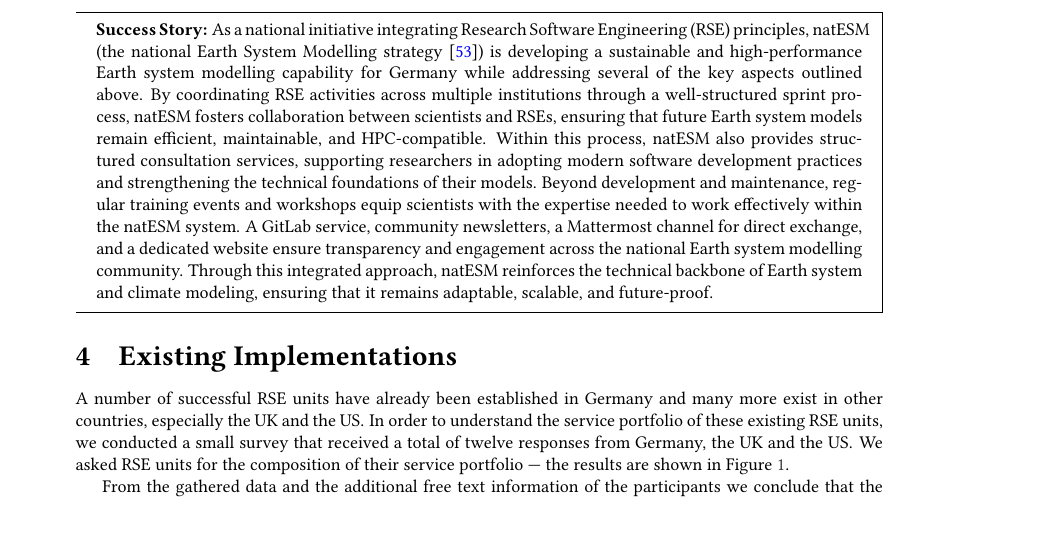
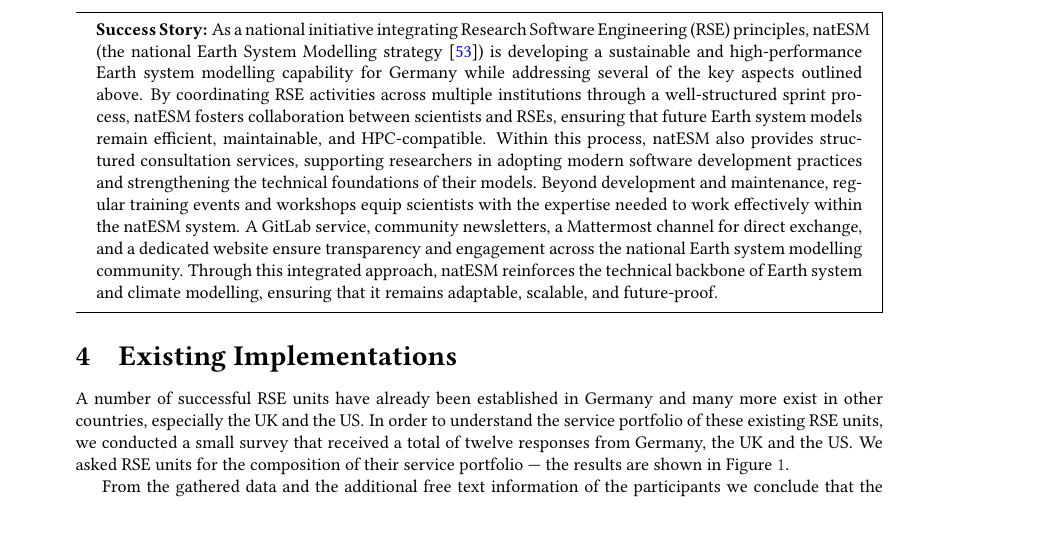
Before and after one commit to DE-RSE/2023_paper-RSE-groups, a LaTeX document (paper.tex): part of page 8 of 15, cut so that both start at the same text. Compiled offline with pdfLaTeX; a LaTeX package or settings file that is missing is left out.

Commit message:
british spelling

```diff
--- a/paper.tex
+++ b/paper.tex
@@ -439,7 +439,7 @@ It organises the bidirectional exchange between the local and the global communi
 By coordinating RSE activities across multiple institutions through a well-structured sprint process, natESM fosters collaboration between scientists and RSEs, ensuring that future Earth system models remain efficient, maintainable, and HPC-compatible.
 Within this process, natESM also provides structured consultation services, supporting researchers in adopting modern software development practices and strengthening the technical foundations of their models.
 Beyond development and maintenance, regular training events and workshops equip scientists with the expertise needed to work effectively within the natESM system. A GitLab service, community newsletters, a Mattermost channel for direct exchange, and a dedicated website ensure transparency and engagement across the national Earth system modelling community.
-Through this integrated approach, natESM reinforces the technical backbone of Earth system and climate modeling, ensuring that it remains adaptable, scalable, and future-proof.
+Through this integrated approach, natESM reinforces the technical backbone of Earth system and climate modelling, ensuring that it remains adaptable, scalable, and future-proof.
 \end{mdframed}
 
 \section{Existing Implementations}%
```
